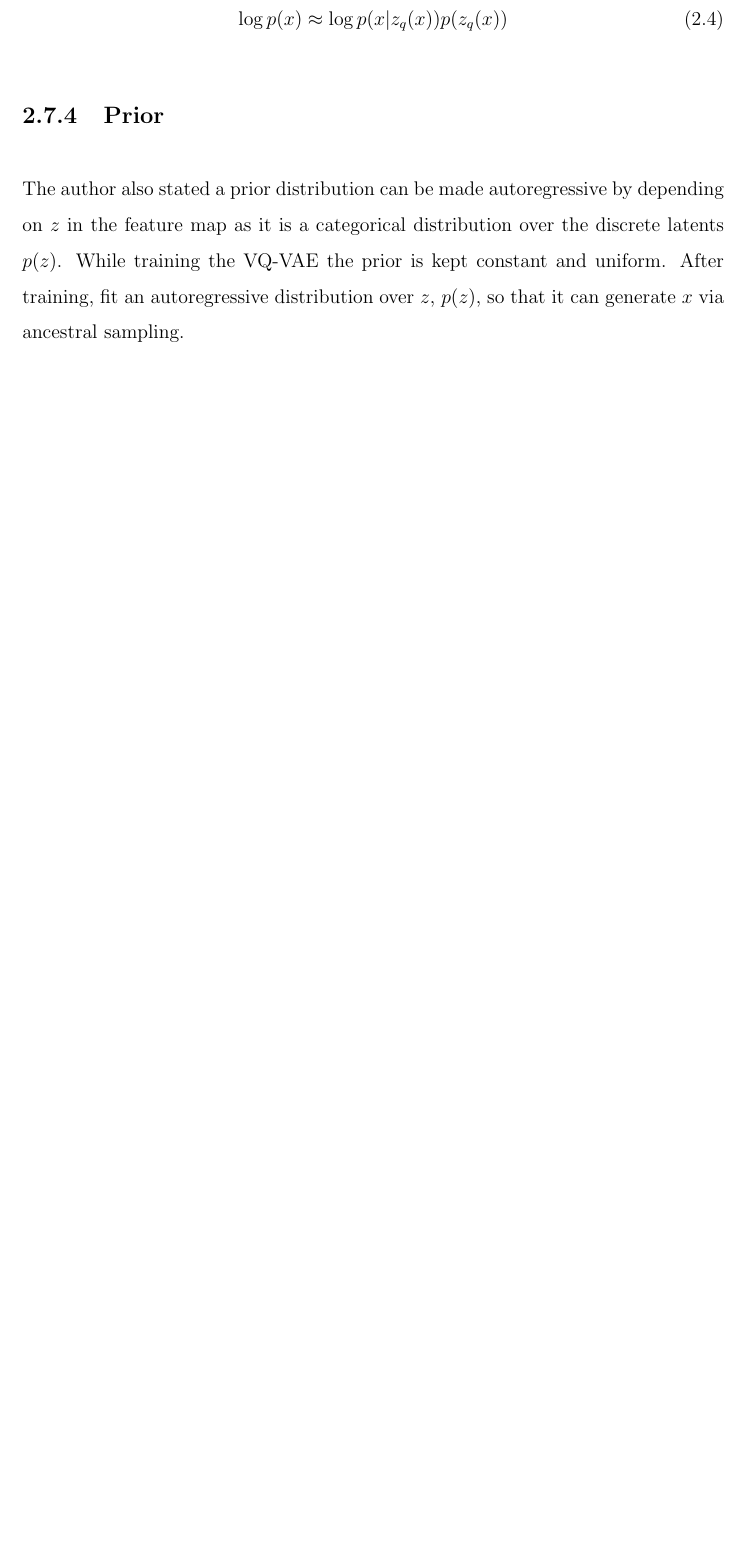
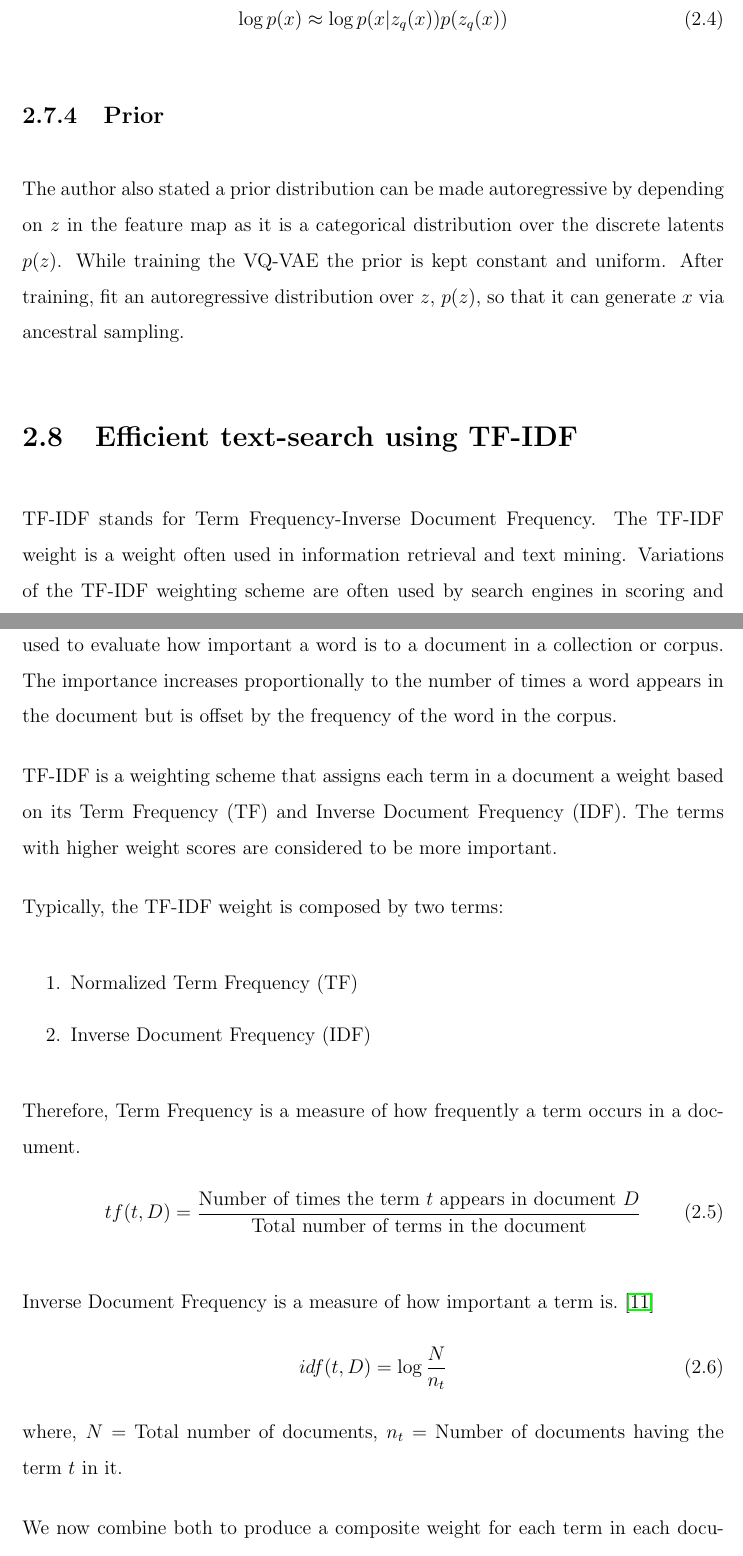
Before and after one commit to yashdiniz/focusa2021, a LaTeX document (report/main.tex, which reads report/chapters/2-lit-surveys/tf-idf.tex): part of page 33 of 43 before the commit and two parts of pages 33 and 34 of 46 after it, the two joined at a grey line, cut so that both start at the same text, the shorter picture padded with empty space. Compiled offline with pdfLaTeX.

Commit message:
Completed adding TF-IDF survey

```diff
--- /dev/null
+++ b/report/chapters/2-lit-surveys/tf-idf.tex
@@ -0,0 +1,40 @@
+\section{Efficient text-search using TF-IDF}
+
+TF-IDF stands for Term Frequency-Inverse Document Frequency.
+The TF-IDF weight is a weight often used in information
+retrieval and text mining. Variations of the TF-IDF weighting
+scheme are often used by search engines in scoring and ranking
+a document’s relevance given a query.
+This weight is a statistical measure used to evaluate how
+important a word is to a document in a collection or corpus.
+The importance increases proportionally to the number of times
+a word appears in the document but is offset by the frequency
+of the word in the corpus.
+
+TF-IDF is a weighting scheme that assigns each term in a
+document a weight based on its Term Frequency (TF) and
+Inverse Document Frequency (IDF). The terms with higher
+weight scores are considered to be more important.
+
+Typically, the TF-IDF weight is composed by two terms:
+\begin{enumerate}
+    \item Normalized Term Frequency (TF)
+    \item Inverse Document Frequency (IDF)
+\end{enumerate}
+
+Therefore, Term Frequency is a measure of how frequently a
+term occurs in a document.
+\begin{equation}
+    tf(t, D) = \frac{\text{Number of times the term } t \text{ appears in document } D}{\text{Total number of terms in the document}}
+    \label{eqn:tf}
+\end{equation}
+
+Inverse Document Frequency is a measure of how important a term is.~\cite{tfidftutorial}
+\begin{equation}
+    idf(t, D) = \log \frac{N}{n _t}
+    \label{eqn:idf}
+\end{equation}
+where, $N =$ Total number of documents, $n _t =$ Number of documents having the term $t$ in it.
+
+We now combine both to produce a composite weight for each term in each document.
+\begin{equation}
```
Also changed, not shown: report/chapters/2-lit-surveys/VQVAE.tex (+1 -1 lines), report/chapters/2-litsurvey.tex (+1 -1 lines), report/chapters/references.bib (+28 -0 lines), report/images/tfidf-example.png (added), report/chapters/2-lit-surveys/tf-idf.tex (51 more changed lines).
